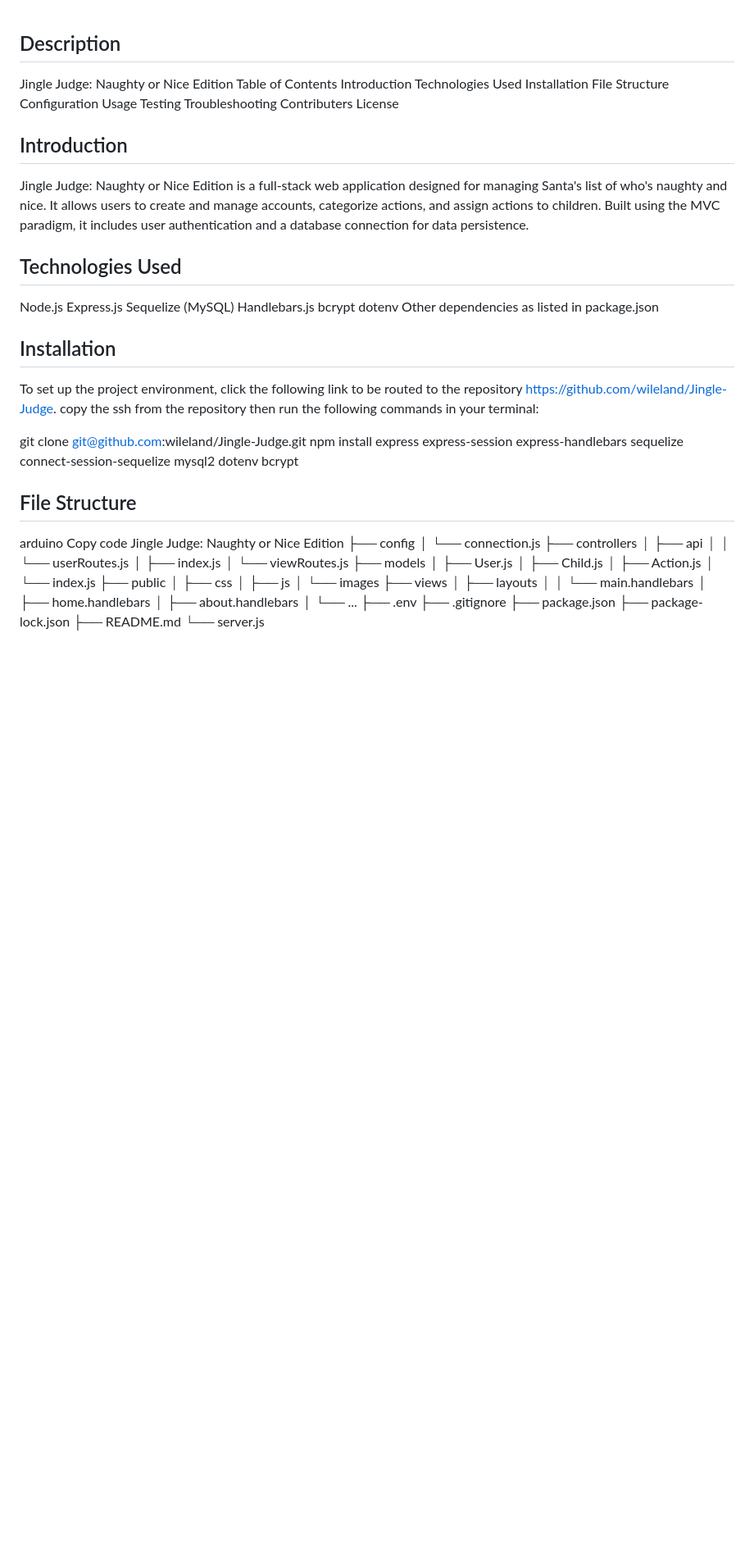
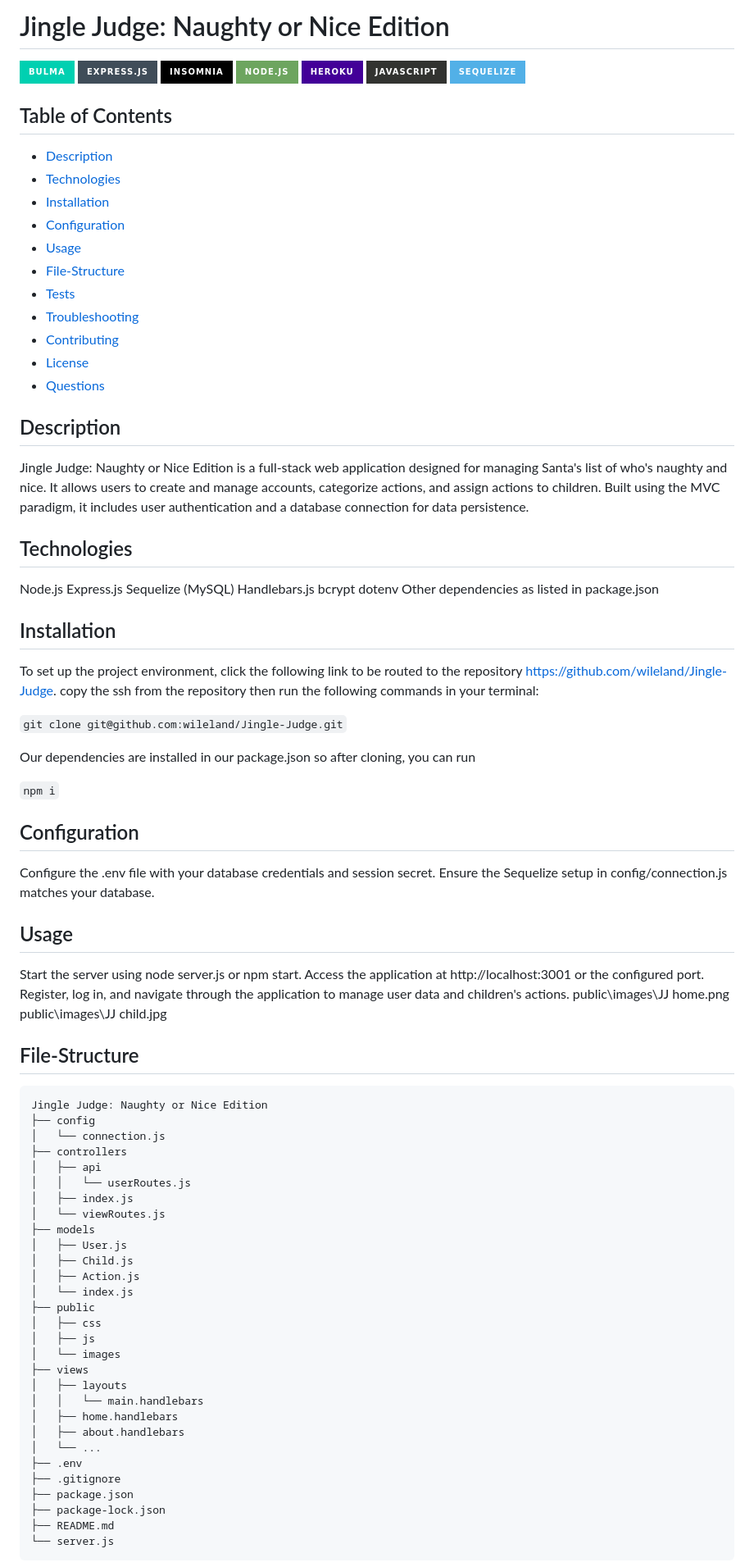
Before and after one commit to wileland/Jingle-Judge, a Markdown page: README.md, the part around one of its changes. Shown at 82% size. GitHub-like rendering; badges without logos; blank space fills up the shorter version.

````diff
--- a/README.md
+++ b/README.md
@@ -1,21 +1,31 @@
+# Jingle Judge: Naughty or Nice Edition
+![Bulma](https://img.shields.io/badge/bulma-00D0B1?style=for-the-badge&logo=bulma&logoColor=white)
+![Express.js](https://img.shields.io/badge/express.js-%23404d59.svg?style=for-the-badge&logo=express&logoColor=%2361DAFB)
+![Insomnia](https://img.shields.io/badge/Insomnia-black?style=for-the-badge&logo=insomnia&logoColor=5849BE)
+![NodeJS](https://img.shields.io/badge/node.js-6DA55F?style=for-the-badge&logo=node.js&logoColor=white)
+![Heroku](https://img.shields.io/badge/heroku-%23430098.svg?style=for-the-badge&logo=heroku&logoColor=white)
+![JavaScript](https://img.shields.io/badge/javascript-%23323330.svg?style=for-the-badge&logo=javascript&logoColor=%23F7DF1E)
+![Sequelize](https://img.shields.io/badge/Sequelize-52B0E7?style=for-the-badge&logo=Sequelize&logoColor=white)
+
+
+
+
+## Table of Contents
+- [Description](#description)
+- [Technologies](#Technologies)
+- [Installation](#installation)
+- [Configuration](#configuration)
+- [Usage](#usage)
+- [File-Structure](#file-structure)
+- [Tests](#tests)
+- [Troubleshooting](#troubleshooting)
+- [Contributing](#contributing)
+- [License](#license)
+- [Questions](#questions)
 ## Description
-Jingle Judge: Naughty or Nice Edition
-Table of Contents
-Introduction
-Technologies Used
-Installation
-File Structure
-Configuration
-Usage
-Testing
-Troubleshooting
-Contributers
-License
-
-## Introduction
 Jingle Judge: Naughty or Nice Edition is a full-stack web application designed for managing Santa's list of who's naughty and nice. It allows users to create and manage accounts, categorize actions, and assign actions to children. Built using the MVC paradigm, it includes user authentication and a database connection for data persistence.
 
-## Technologies Used
+## Technologies
 Node.js
 Express.js
 Sequelize (MySQL)
@@ -27,12 +37,26 @@ Other dependencies as listed in package.json
 ## Installation
 To set up the project environment, click the following link to be routed to the repository https://github.com/wileland/Jingle-Judge.  copy the ssh from the repository then  run the following commands in your terminal:
 
-git clone git@github.com:wileland/Jingle-Judge.git
-npm install express express-session express-handlebars sequelize connect-session-sequelize mysql2 dotenv bcrypt
+```git clone git@github.com:wileland/Jingle-Judge.git```
 
-## File Structure
-arduino
-Copy code
+Our dependencies are installed in our package.json so after cloning, you can run
+
+```npm i```
+
+
+## Configuration
+Configure the .env file with your database credentials and session secret.
+Ensure the Sequelize setup in config/connection.js matches your database.
+
+## Usage
+Start the server using node server.js or npm start.
+Access the application at http://localhost:3001 or the configured port.
+Register, log in, and navigate through the application to manage user data and children's actions.
+public\images\JJ home.png
+public\images\JJ child.jpg
+
+## File-Structure
+```
 Jingle Judge: Naughty or Nice Edition
 ├── config
 │   └── connection.js
@@ -62,4 +86,5 @@ Jingle Judge: Naughty or Nice Edition
 ├── package-lock.json
 ├── README.md
 └── server.js
+```
 
````
Also changed, not shown: other parts of README.md (+5 -16 lines).
